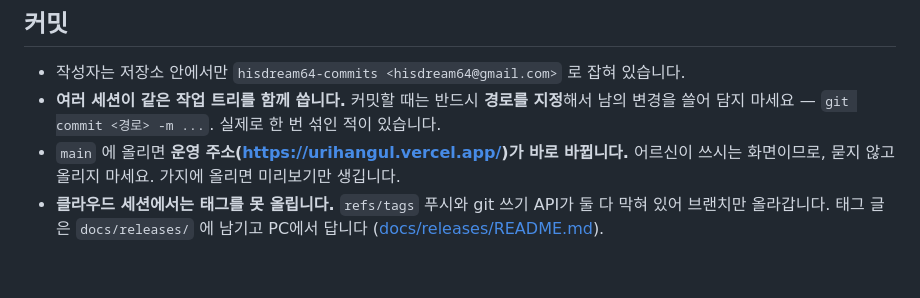
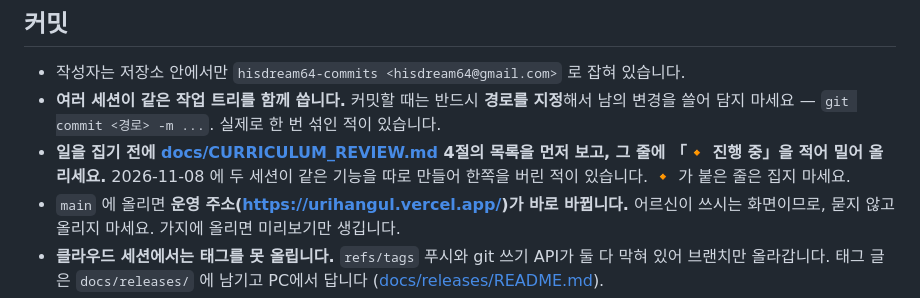
Before and after one commit to hisdream64-commits/hangul, a Markdown page: CLAUDE.md, the part around the change. Rendered like a GitHub page; blank space fills up the shorter version.

```diff
--- a/CLAUDE.md
+++ b/CLAUDE.md
@@ -60,6 +60,9 @@ python -m http.server 8000                    # 그 뒤 http://localhost:8000/ju
 - 작성자는 저장소 안에서만 `hisdream64-commits <hisdream64@gmail.com>` 로 잡혀 있습니다.
 - **여러 세션이 같은 작업 트리를 함께 씁니다.** 커밋할 때는 반드시 **경로를 지정**해서
   남의 변경을 쓸어 담지 마세요 — `git commit <경로> -m ...`. 실제로 한 번 섞인 적이 있습니다.
+- **일을 집기 전에 [docs/CURRICULUM_REVIEW.md](docs/CURRICULUM_REVIEW.md) 4절의 목록을
+  먼저 보고, 그 줄에 「🔸 진행 중」을 적어 밀어 올리세요.** 2026-11-08 에 두 세션이 같은
+  기능을 따로 만들어 한쪽을 버린 적이 있습니다. 🔸 가 붙은 줄은 집지 마세요.
 - `main` 에 올리면 **운영 주소(https://urihangul.vercel.app/)가 바로 바뀝니다.**
   어르신이 쓰시는 화면이므로, 묻지 않고 올리지 마세요. 가지에 올리면 미리보기만 생깁니다.
 - **클라우드 세션에서는 태그를 못 올립니다.** `refs/tags` 푸시와 git 쓰기 API가 둘 다
```
Also changed, not shown: docs/CURRICULUM_REVIEW.md (+18 -1 lines).
